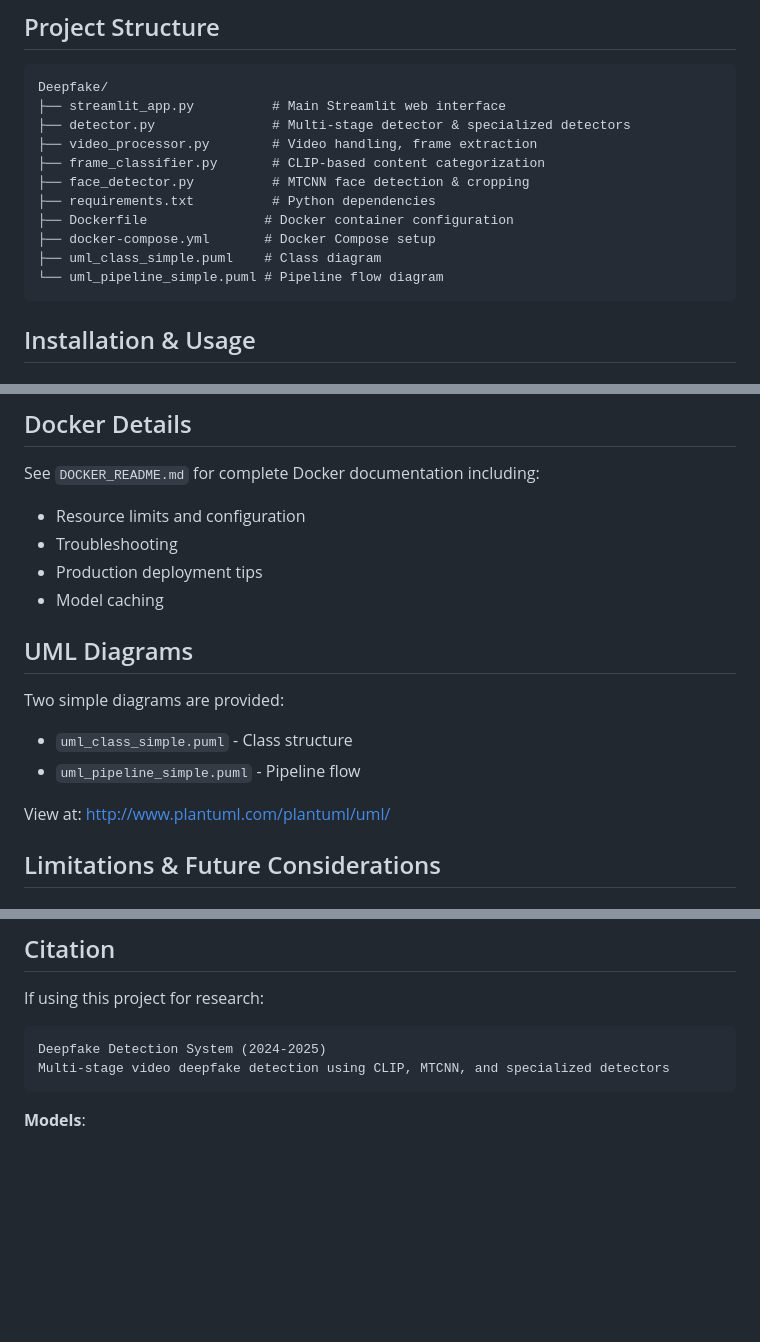
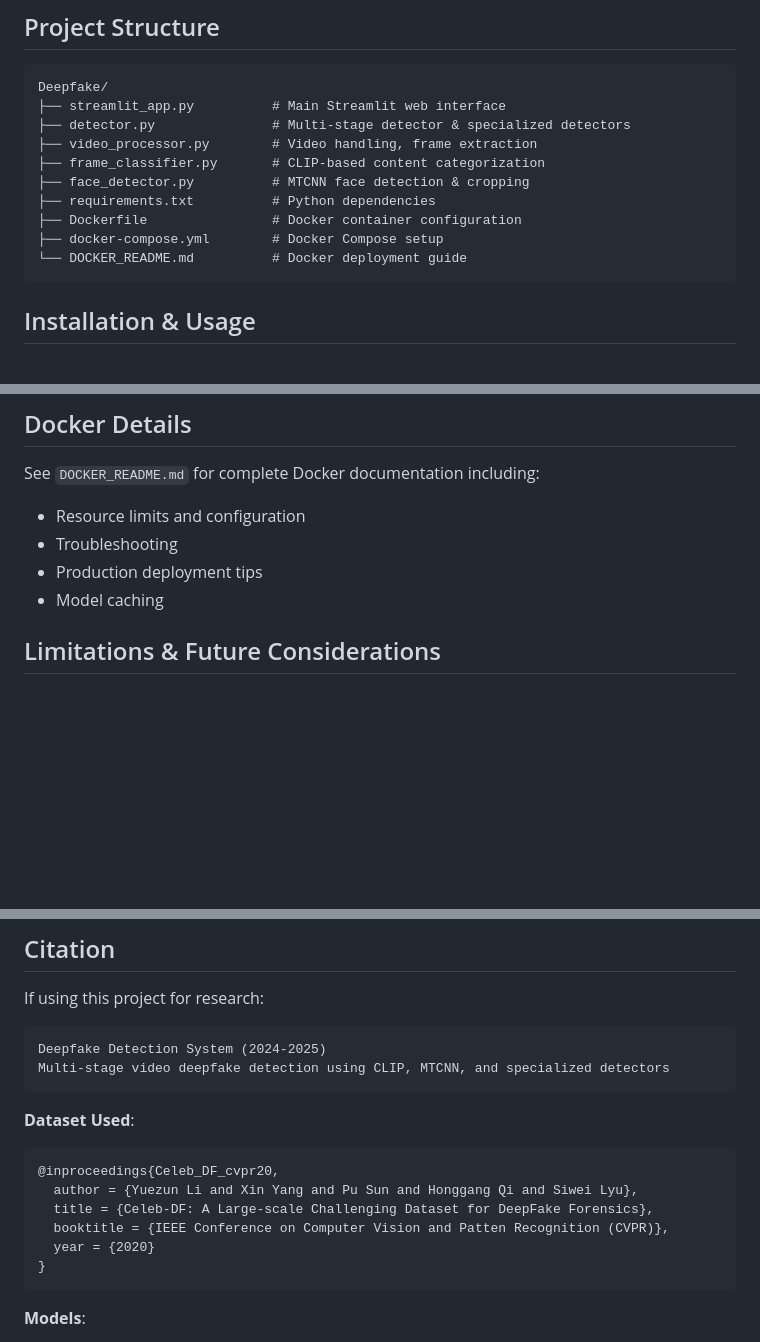
Before and after one commit to Medardxd/Deepfake, a Markdown page: README.md, 3 parts joined by grey strips. Rendered like a GitHub page; blank space fills up the shorter version.

Commit message:
update: Read.me

````diff
--- a/README.md
+++ b/README.md
@@ -57,10 +57,9 @@ Deepfake/
 ├── frame_classifier.py       # CLIP-based content categorization
 ├── face_detector.py          # MTCNN face detection & cropping
 ├── requirements.txt          # Python dependencies
-├── Dockerfile               # Docker container configuration
-├── docker-compose.yml       # Docker Compose setup
-├── uml_class_simple.puml    # Class diagram
-└── uml_pipeline_simple.puml # Pipeline flow diagram
+├── Dockerfile                # Docker container configuration
+├── docker-compose.yml        # Docker Compose setup
+└── DOCKER_README.md          # Docker deployment guide
 ```
 
 ## Installation & Usage
@@ -171,14 +170,6 @@ See `DOCKER_README.md` for complete Docker documentation including:
 - Troubleshooting
 - Production deployment tips
 - Model caching
-
-## UML Diagrams
-
-Two simple diagrams are provided:
-- `uml_class_simple.puml` - Class structure
-- `uml_pipeline_simple.puml` - Pipeline flow
-
-View at: http://www.plantuml.com/plantuml/uml/
 
 ## Limitations & Future Considerations
 
@@ -295,6 +286,16 @@ Deepfake Detection System (2024-2025)
 Multi-stage video deepfake detection using CLIP, MTCNN, and specialized detectors
 ```
 
+**Dataset Used**:
+```bibtex
+@inproceedings{Celeb_DF_cvpr20,
+  author = {Yuezun Li and Xin Yang and Pu Sun and Honggang Qi and Siwei Lyu},
+  title = {Celeb-DF: A Large-scale Challenging Dataset for DeepFake Forensics},
+  booktitle = {IEEE Conference on Computer Vision and Patten Recognition (CVPR)},
+  year = {2020}
+}
+```
+
 **Models**:
 - CLIP: Radford et al., "Learning Transferable Visual Models From Natural Language Supervision"
 - MTCNN: Zhang et al., "Joint Face Detection and Alignment using Multi-task Cascaded Convolutional Networks"
````
